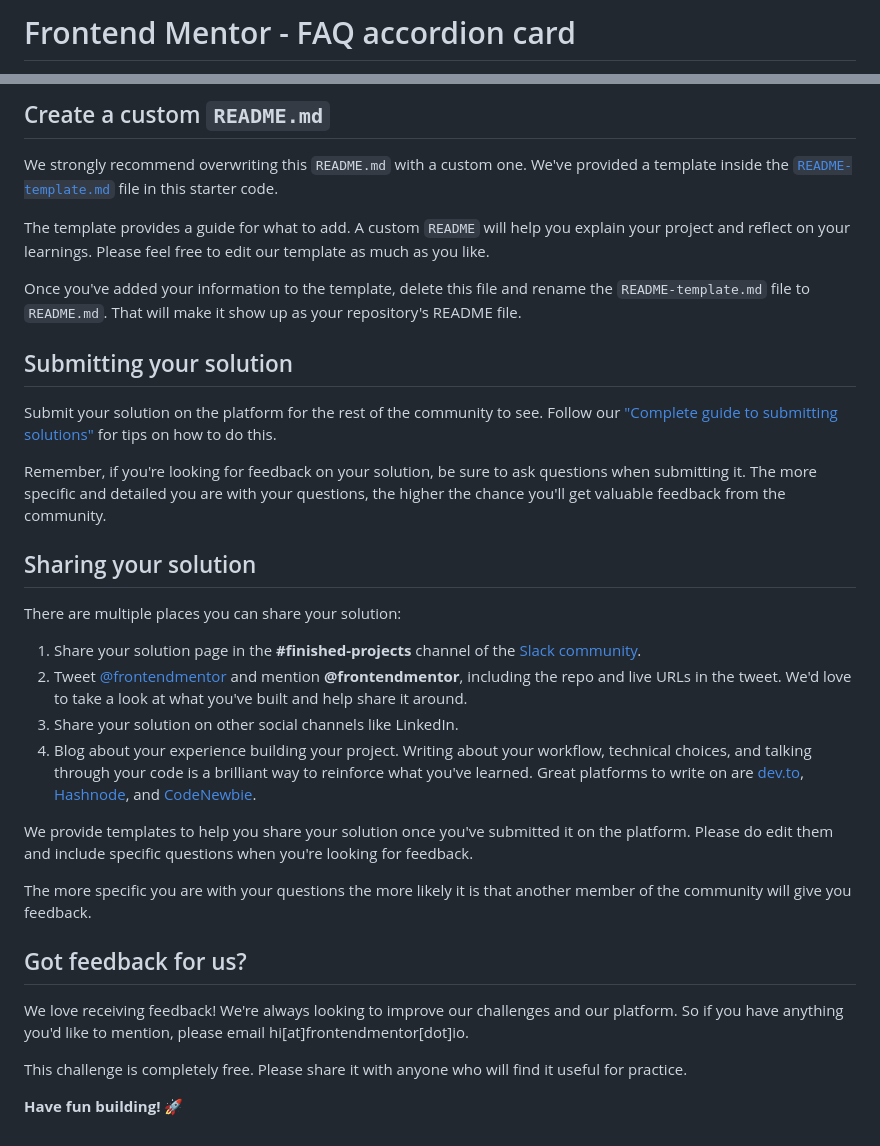
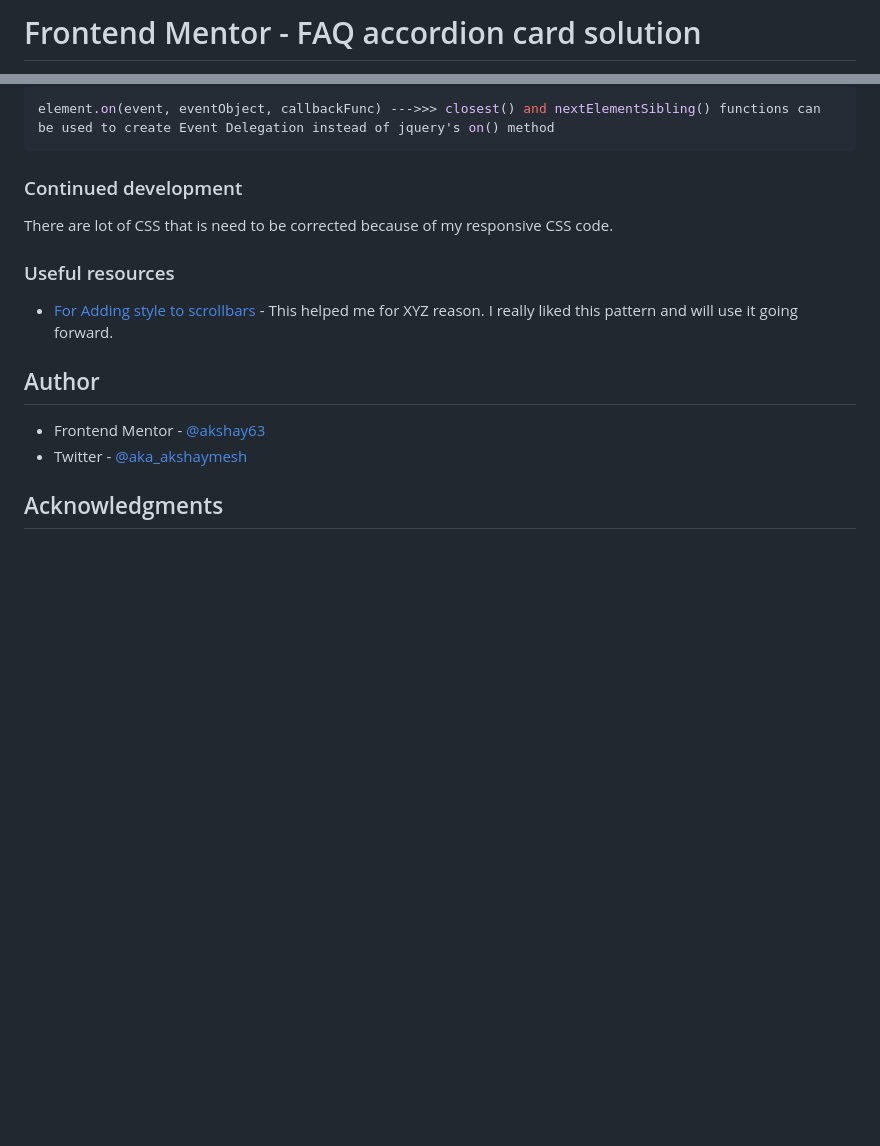
Before and after one commit to akshay63/faq-accordion-card, a Markdown page: README.md, 2 parts joined by grey strips. Rendered like a GitHub page; blank space fills up the shorter version.

````diff
--- a/README.md
+++ b/README.md
@@ -1,2 +1,2 @@
-# Frontend Mentor - FAQ accordion card
+# Frontend Mentor - FAQ accordion card solution
 
@@ -60,35 +76,19 @@ You can host your site using one of these solutions or any of our other trusted
 
-## Create a custom `README.md`
+```js
+element.on(event, eventObject, callbackFunc) --->>> closest() and nextElementSibling() functions can be used to create Event Delegation instead of jquery's on() method
+```
 
-We strongly recommend overwriting this `README.md` with a custom one. We've provided a template inside the [`README-template.md`](./README-template.md) file in this starter code.
+### Continued development
 
-The template provides a guide for what to add. A custom `README` will help you explain your project and reflect on your learnings. Please feel free to edit our template as much as you like.
+There are lot of CSS that is need to be corrected because of my responsive CSS code.
 
-Once you've added your information to the template, delete this file and rename the `README-template.md` file to `README.md`. That will make it show up as your repository's README file.
+### Useful resources
 
-## Submitting your solution
+- [For Adding style to scrollbars](https://css-tricks.com/the-current-state-of-styling-scrollbars-in-css/) - This helped me for XYZ reason. I really liked this pattern and will use it going forward.
 
-Submit your solution on the platform for the rest of the community to see. Follow our ["Complete guide to submitting solutions"](https://medium.com/frontend-mentor/a-complete-guide-to-submitting-solutions-on-frontend-mentor-ac6384162248) for tips on how to do this.
+## Author
 
-Remember, if you're looking for feedback on your solution, be sure to ask questions when submitting it. The more specific and detailed you are with your questions, the higher the chance you'll get valuable feedback from the community.
+- Frontend Mentor - [@akshay63](https://www.frontendmentor.io/profile/akshay63)
+- Twitter - [@aka_akshaymesh](https://www.twitter.com/aka_akshaymesh)
 
-## Sharing your solution
-
-There are multiple places you can share your solution:
-
-1. Share your solution page in the **#finished-projects** channel of the [Slack community](https://www.frontendmentor.io/slack).
-2. Tweet [@frontendmentor](https://twitter.com/frontendmentor) and mention **@frontendmentor**, including the repo and live URLs in the tweet. We'd love to take a look at what you've built and help share it around.
-3. Share your solution on other social channels like LinkedIn.
-4. Blog about your experience building your project. Writing about your workflow, technical choices, and talking through your code is a brilliant way to reinforce what you've learned. Great platforms to write on are [dev.to](https://dev.to/), [Hashnode](https://hashnode.com/), and [CodeNewbie](https://community.codenewbie.org/).
-
-We provide templates to help you share your solution once you've submitted it on the platform. Please do edit them and include specific questions when you're looking for feedback.
-
-The more specific you are with your questions the more likely it is that another member of the community will give you feedback.
-
-## Got feedback for us?
-
-We love receiving feedback! We're always looking to improve our challenges and our platform. So if you have anything you'd like to mention, please email hi[at]frontendmentor[dot]io.
-
-This challenge is completely free. Please share it with anyone who will find it useful for practice.
-
-**Have fun building!** 🚀
+## Acknowledgments
````
Also changed, not shown: other parts of README.md (+50 -34 lines), screenshot.png (added), 3 other files.
